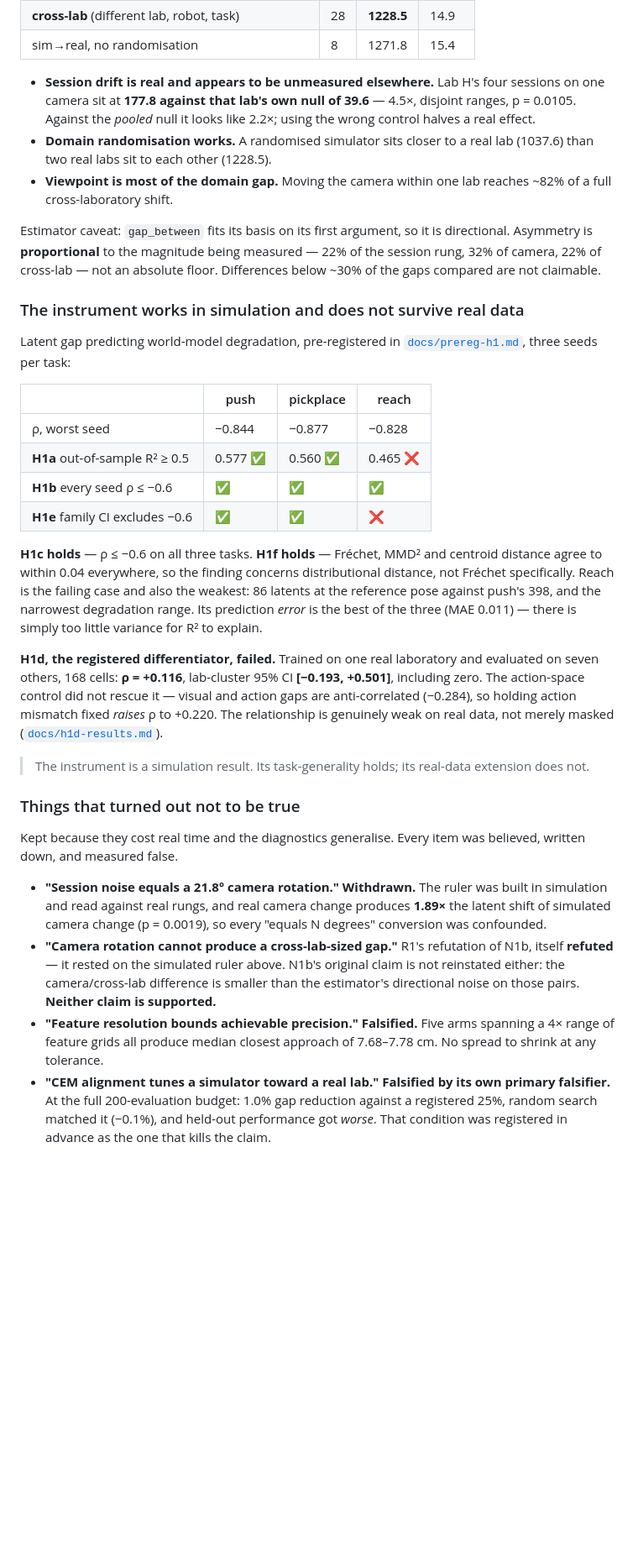
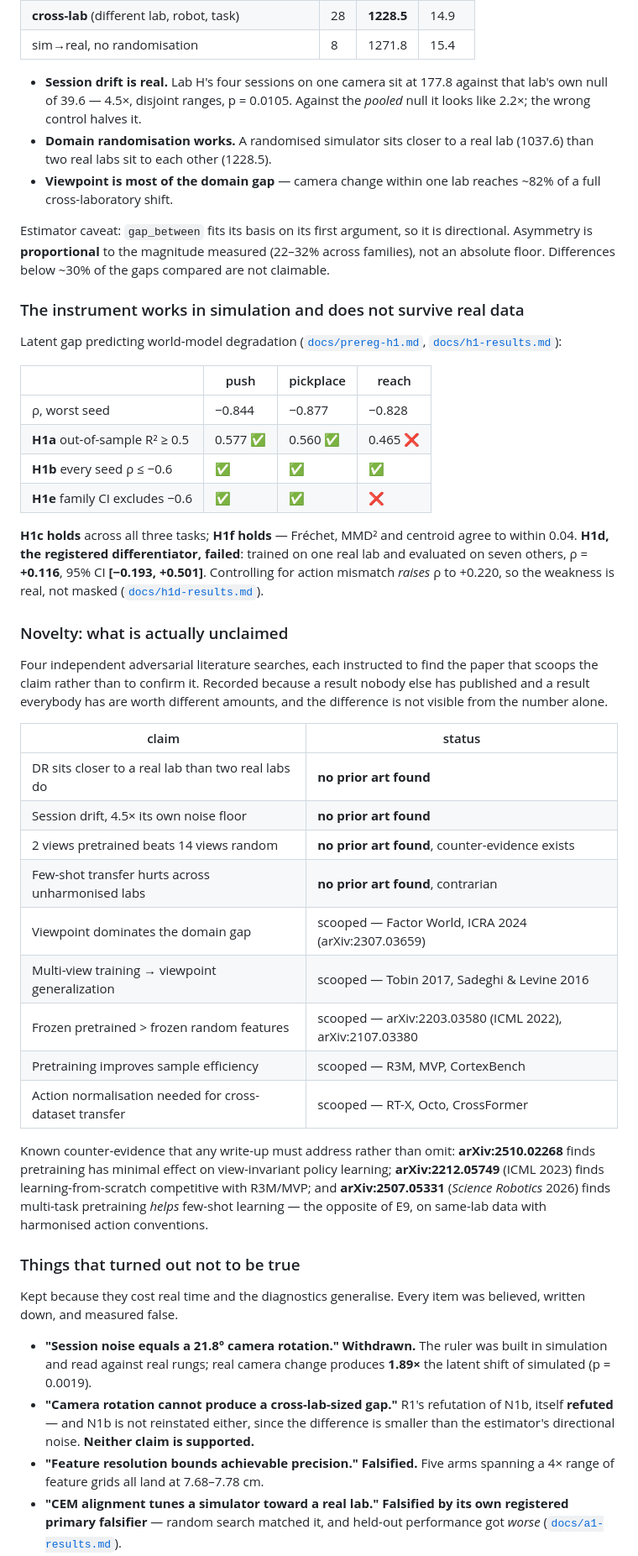
Before and after one commit to LeeMarshall1113/jetspace-imitation-learning, a Markdown page: README.md, the part around one of its changes. Shown at 84% size. GitHub-like rendering; blank space fills up the shorter version.

```diff
--- a/README.md
+++ b/README.md
@@ -145,24 +172,23 @@ runs are not a table ([`docs/e2-results.md`](docs/e2-results.md)).
 | **cross-lab** (different lab, robot, task) | 28 | **1228.5** | 14.9 |
 | sim→real, no randomisation | 8 | 1271.8 | 15.4 |
 
-- **Session drift is real and appears to be unmeasured elsewhere.** Lab H's four
-  sessions on one camera sit at **177.8 against that lab's own null of 39.6** —
-  4.5×, disjoint ranges, p = 0.0105. Against the *pooled* null it looks like
-  2.2×; using the wrong control halves a real effect.
+- **Session drift is real.** Lab H's four sessions on one camera sit at 177.8
+  against that lab's own null of 39.6 — 4.5×, disjoint ranges, p = 0.0105.
+  Against the *pooled* null it looks like 2.2×; the wrong control halves it.
 - **Domain randomisation works.** A randomised simulator sits closer to a real
   lab (1037.6) than two real labs sit to each other (1228.5).
-- **Viewpoint is most of the domain gap.** Moving the camera within one lab
-  reaches ~82% of a full cross-laboratory shift.
+- **Viewpoint is most of the domain gap** — camera change within one lab reaches
+  ~82% of a full cross-laboratory shift.
 
 Estimator caveat: `gap_between` fits its basis on its first argument, so it is
-directional. Asymmetry is **proportional** to the magnitude being measured — 22%
-of the session rung, 32% of camera, 22% of cross-lab — not an absolute floor.
-Differences below ~30% of the gaps compared are not claimable.
+directional. Asymmetry is **proportional** to the magnitude measured (22–32%
+across families), not an absolute floor. Differences below ~30% of the gaps
+compared are not claimable.
 
 ### The instrument works in simulation and does not survive real data
 
-Latent gap predicting world-model degradation, pre-registered in
-[`docs/prereg-h1.md`](docs/prereg-h1.md), three seeds per task:
+Latent gap predicting world-model degradation
+([`docs/prereg-h1.md`](docs/prereg-h1.md), [`docs/h1-results.md`](docs/h1-results.md)):
 
 | | push | pickplace | reach |
 |---|---|---|---|
@@ -171,22 +197,38 @@ Latent gap predicting world-model degradation, pre-registered in
 | **H1b** every seed ρ ≤ −0.6 | ✅ | ✅ | ✅ |
 | **H1e** family CI excludes −0.6 | ✅ | ✅ | ❌ |
 
-**H1c holds** — ρ ≤ −0.6 on all three tasks. **H1f holds** — Fréchet, MMD² and
-centroid distance agree to within 0.04 everywhere, so the finding concerns
-distributional distance, not Fréchet specifically. Reach is the failing case and
-also the weakest: 86 latents at the reference pose against push's 398, and the
-narrowest degradation range. Its prediction *error* is the best of the three
-(MAE 0.011) — there is simply too little variance for R² to explain.
+**H1c holds** across all three tasks; **H1f holds** — Fréchet, MMD² and centroid
+agree to within 0.04. **H1d, the registered differentiator, failed**: trained on
+one real lab and evaluated on seven others, ρ = **+0.116**, 95% CI
+**[−0.193, +0.501]**. Controlling for action mismatch *raises* ρ to +0.220, so
+the weakness is real, not masked
+([`docs/h1d-results.md`](docs/h1d-results.md)).
 
-**H1d, the registered differentiator, failed.** Trained on one real laboratory
-and evaluated on seven others, 168 cells: **ρ = +0.116**, lab-cluster 95% CI
-**[−0.193, +0.501]**, including zero. The action-space control did not rescue
-it — visual and action gaps are anti-correlated (−0.284), so holding action
-mismatch fixed *raises* ρ to +0.220. The relationship is genuinely weak on real
-data, not merely masked ([`docs/h1d-results.md`](docs/h1d-results.md)).
+### Novelty: what is actually unclaimed
 
-> The instrument is a simulation result. Its task-generality holds; its
-> real-data extension does not.
+Four independent adversarial literature searches, each instructed to find the
+paper that scoops the claim rather than to confirm it. Recorded because a
+result nobody else has published and a result everybody has are worth different
+amounts, and the difference is not visible from the number alone.
+
+| claim | status |
+|---|---|
+| DR sits closer to a real lab than two real labs do | **no prior art found** |
+| Session drift, 4.5× its own noise floor | **no prior art found** |
+| 2 views pretrained beats 14 views random | **no prior art found**, counter-evidence exists |
+| Few-shot transfer hurts across unharmonised labs | **no prior art found**, contrarian |
+| Viewpoint dominates the domain gap | scooped — Factor World, ICRA 2024 (arXiv:2307.03659) |
+| Multi-view training → viewpoint generalization | scooped — Tobin 2017, Sadeghi & Levine 2016 |
+| Frozen pretrained > frozen random features | scooped — arXiv:2203.03580 (ICML 2022), arXiv:2107.03380 |
+| Pretraining improves sample efficiency | scooped — R3M, MVP, CortexBench |
+| Action normalisation needed for cross-dataset transfer | scooped — RT-X, Octo, CrossFormer |
+
+Known counter-evidence that any write-up must address rather than omit:
+**arXiv:2510.02268** finds pretraining has minimal effect on view-invariant
+policy learning; **arXiv:2212.05749** (ICML 2023) finds learning-from-scratch
+competitive with R3M/MVP; and **arXiv:2507.05331** (*Science Robotics* 2026)
+finds multi-task pretraining *helps* few-shot learning — the opposite of E9,
+on same-lab data with harmonised action conventions.
 
 ### Things that turned out not to be true
 
@@ -194,20 +236,15 @@ Kept because they cost real time and the diagnostics generalise. Every item was
 believed, written down, and measured false.
 
 - **"Session noise equals a 21.8° camera rotation."** **Withdrawn.** The ruler
-  was built in simulation and read against real rungs, and real camera change
-  produces **1.89×** the latent shift of simulated camera change (p = 0.0019),
-  so every "equals N degrees" conversion was confounded.
+  was built in simulation and read against real rungs; real camera change
+  produces **1.89×** the latent shift of simulated (p = 0.0019).
 - **"Camera rotation cannot produce a cross-lab-sized gap."** R1's refutation of
-  N1b, itself **refuted** — it rested on the simulated ruler above. N1b's
-  original claim is not reinstated either: the camera/cross-lab difference is
-  smaller than the estimator's directional noise on those pairs. **Neither claim
+  N1b, itself **refuted** — and N1b is not reinstated either, since the
+  difference is smaller than the estimator's directional noise. **Neither claim
   is supported.**
 - **"Feature resolution bounds achievable precision."** **Falsified.** Five arms
-  spanning a 4× range of feature grids all produce median closest approach of
-  7.68–7.78 cm. No spread to shrink at any tolerance.
+  spanning a 4× range of feature grids all land at 7.68–7.78 cm.
 - **"CEM alignment tunes a simulator toward a real lab."** **Falsified by its own
-  primary falsifier.** At the full 200-evaluation budget: 1.0% gap reduction
-  against a registered 25%, random search matched it (−0.1%), and held-out
-  performance got *worse*. That condition was registered in advance as the one
-  that kills the claim.
+  registered primary falsifier** — random search matched it, and held-out
+  performance got *worse* ([`docs/a1-results.md`](docs/a1-results.md)).
 - **"A learned canonicalizer corrects viewpoint in latent space."** Proposed and
```
Also changed, not shown: other parts of README.md (+58 -35 lines).
